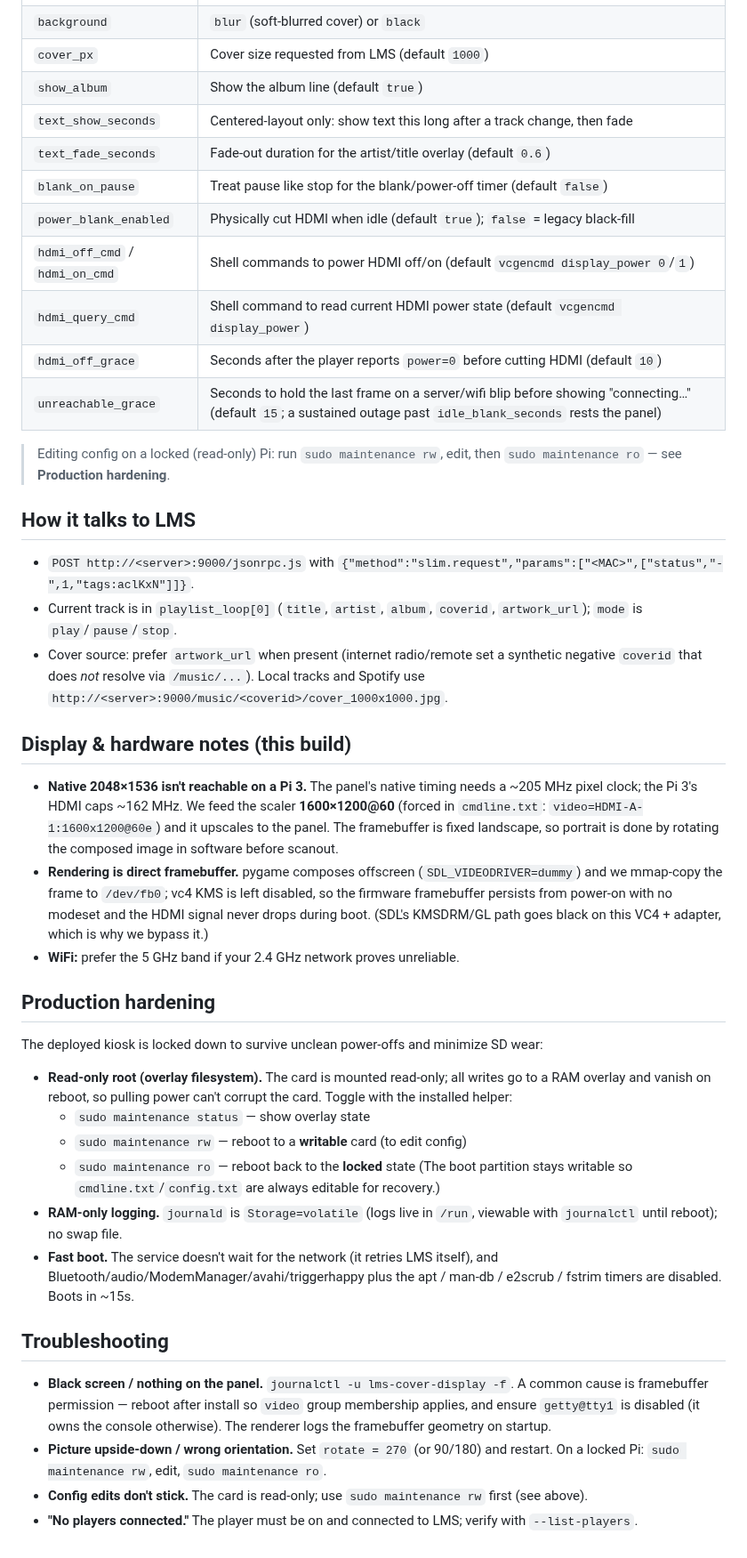
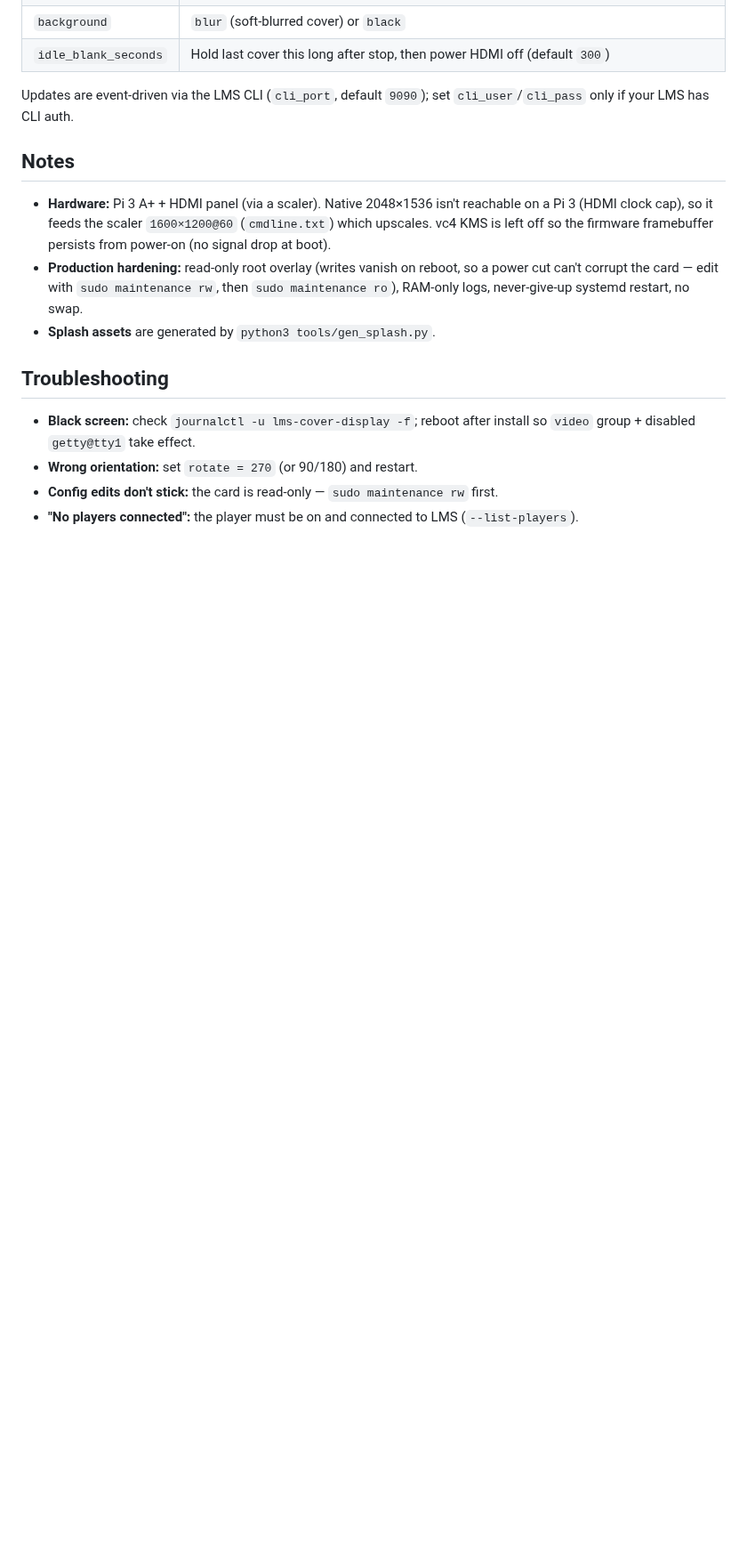
Before and after one commit to patapovich/lyrion-cover-display, a Markdown page: README.md, the part around one of its changes. Shown at 89% size. Drawn GitHub-style; blank space fills up the shorter version.

```diff
--- a/README.md
+++ b/README.md
@@ -81,70 +51,25 @@ Edit `config.ini` (see `config.example.ini` for the full annotated list):
 | `background`         | `blur` (soft-blurred cover) or `black`                         |
-| `cover_px`           | Cover size requested from LMS (default `1000`)                 |
-| `show_album`         | Show the album line (default `true`)                           |
-| `text_show_seconds`  | Centered-layout only: show text this long after a track change, then fade |
-| `text_fade_seconds`  | Fade-out duration for the artist/title overlay (default `0.6`) |
-| `blank_on_pause`     | Treat pause like stop for the blank/power-off timer (default `false`) |
-| `power_blank_enabled`| Physically cut HDMI when idle (default `true`); `false` = legacy black-fill |
-| `hdmi_off_cmd` / `hdmi_on_cmd` | Shell commands to power HDMI off/on (default `vcgencmd display_power 0`/`1`) |
-| `hdmi_query_cmd`     | Shell command to read current HDMI power state (default `vcgencmd display_power`) |
-| `hdmi_off_grace`     | Seconds after the player reports `power=0` before cutting HDMI (default `10`) |
-| `unreachable_grace`  | Seconds to hold the last frame on a server/wifi blip before showing "connecting…" (default `15`; a sustained outage past `idle_blank_seconds` rests the panel) |
+| `idle_blank_seconds` | Hold last cover this long after stop, then power HDMI off (default `300`) |
 
-> Editing config on a locked (read-only) Pi: run `sudo maintenance rw`, edit,
-> then `sudo maintenance ro` — see **Production hardening**.
+Updates are event-driven via the LMS CLI (`cli_port`, default `9090`); set
+`cli_user`/`cli_pass` only if your LMS has CLI auth.
 
-## How it talks to LMS
+## Notes
 
-- `POST http://<server>:9000/jsonrpc.js` with
-  `{"method":"slim.request","params":["<MAC>",["status","-",1,"tags:aclKxN"]]}`.
-- Current track is in `playlist_loop[0]` (`title`, `artist`, `album`, `coverid`,
-  `artwork_url`); `mode` is `play`/`pause`/`stop`.
-- Cover source: prefer `artwork_url` when present (internet radio/remote set a
-  synthetic negative `coverid` that does *not* resolve via `/music/...`). Local
-  tracks and Spotify use `http://<server>:9000/music/<coverid>/cover_1000x1000.jpg`.
-
-## Display & hardware notes (this build)
-
-- **Native 2048×1536 isn't reachable on a Pi 3.** The panel's native timing needs
-  a ~205 MHz pixel clock; the Pi 3's HDMI caps ~162 MHz. We feed the scaler
-  **1600×1200@60** (forced in `cmdline.txt`: `video=HDMI-A-1:1600x1200@60e`) and
-  it upscales to the panel. The framebuffer is fixed landscape, so portrait is
-  done by rotating the composed image in software before scanout.
-- **Rendering is direct framebuffer.** pygame composes offscreen
-  (`SDL_VIDEODRIVER=dummy`) and we mmap-copy the frame to `/dev/fb0`; vc4 KMS is
-  left disabled, so the firmware framebuffer persists from power-on with no
-  modeset and the HDMI signal never drops during boot. (SDL's KMSDRM/GL path goes
-  black on this VC4 + adapter, which is why we bypass it.)
-- **WiFi:** prefer the 5 GHz band if your 2.4 GHz network proves unreliable.
-
-## Production hardening
-
-The deployed kiosk is locked down to survive unclean power-offs and minimize SD
-wear:
-
-- **Read-only root (overlay filesystem).** The card is mounted read-only; all
-  writes go to a RAM overlay and vanish on reboot, so pulling power can't corrupt
-  the card. Toggle with the installed helper:
-  - `sudo maintenance status` — show overlay state
-  - `sudo maintenance rw` — reboot to a **writable** card (to edit config)
-  - `sudo maintenance ro` — reboot back to the **locked** state
-  (The boot partition stays writable so `cmdline.txt`/`config.txt` are always
-  editable for recovery.)
-- **RAM-only logging.** `journald` is `Storage=volatile` (logs live in `/run`,
-  viewable with `journalctl` until reboot); no swap file.
-- **Fast boot.** The service doesn't wait for the network (it retries LMS
-  itself), and Bluetooth/audio/ModemManager/avahi/triggerhappy plus the apt /
-  man-db / e2scrub / fstrim timers are disabled. Boots in ~15s.
+- **Hardware:** Pi 3 A+ + HDMI panel (via a scaler). Native 2048×1536 isn't
+  reachable on a Pi 3 (HDMI clock cap), so it feeds the scaler `1600×1200@60`
+  (`cmdline.txt`) which upscales. vc4 KMS is left off so the firmware framebuffer
+  persists from power-on (no signal drop at boot).
+- **Production hardening:** read-only root overlay (writes vanish on reboot, so a
+  power cut can't corrupt the card — edit with `sudo maintenance rw`, then
+  `sudo maintenance ro`), RAM-only logs, never-give-up systemd restart, no swap.
+- **Splash assets** are generated by `python3 tools/gen_splash.py`.
 
 ## Troubleshooting
 
-- **Black screen / nothing on the panel.** `journalctl -u lms-cover-display -f`.
-  A common cause is framebuffer permission — reboot after install so `video`
-  group membership applies, and ensure `getty@tty1` is disabled (it owns the
-  console otherwise). The renderer logs the framebuffer geometry on startup.
-- **Picture upside-down / wrong orientation.** Set `rotate = 270` (or 90/180) and
-  restart. On a locked Pi: `sudo maintenance rw`, edit, `sudo maintenance ro`.
-- **Config edits don't stick.** The card is read-only; use `sudo maintenance rw`
-  first (see above).
-- **"No players connected."** The player must be on and connected to LMS; verify
-  with `--list-players`.
+- **Black screen:** check `journalctl -u lms-cover-display -f`; reboot after
+  install so `video` group + disabled `getty@tty1` take effect.
+- **Wrong orientation:** set `rotate = 270` (or 90/180) and restart.
+- **Config edits don't stick:** the card is read-only — `sudo maintenance rw` first.
+- **"No players connected":** the player must be on and connected to LMS
+  (`--list-players`).
```
Also changed, not shown: other parts of README.md (+25 -55 lines), docs/now-playing.png (added), docs/resting.png (added).
